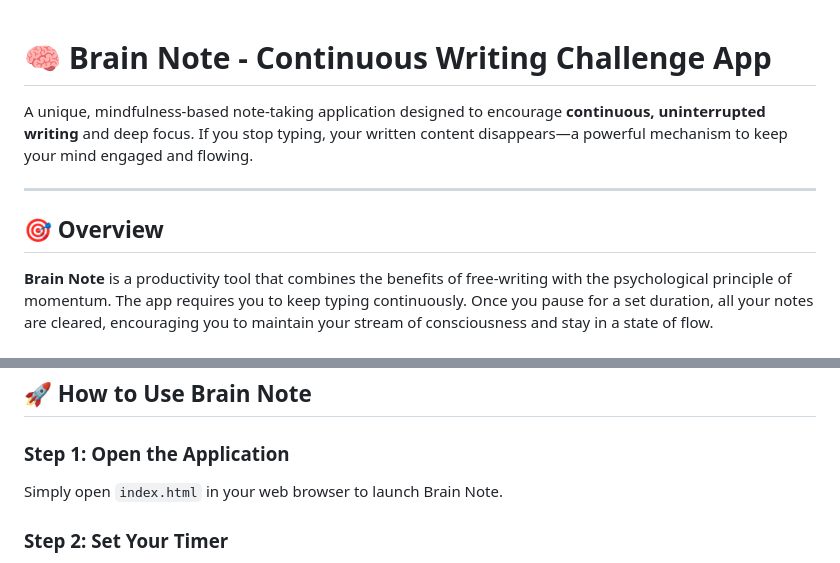
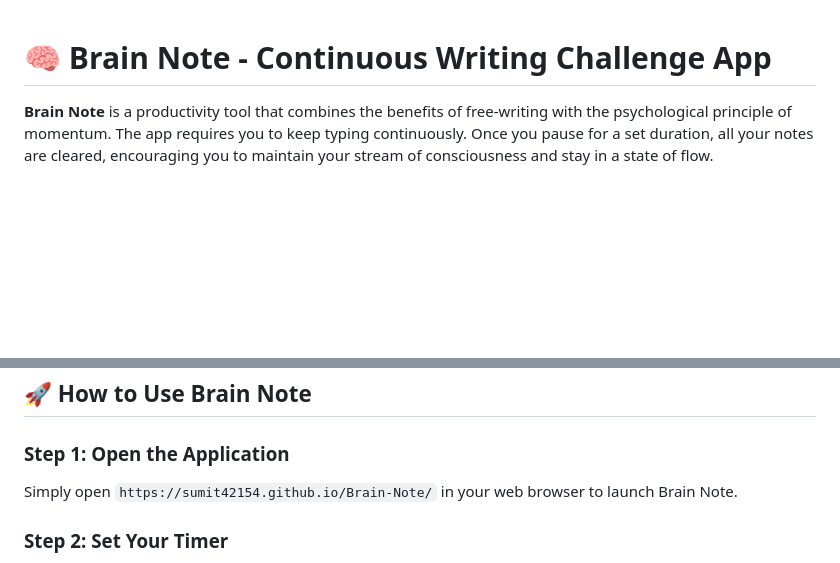
Before and after one commit to sumit42154/Brain-Note, a Markdown page: README.md, 2 parts joined by grey strips. Rendered like a GitHub page; blank space fills up the shorter version.

Commit message:
Revise README with new app details and usage link
Updated application description and usage instructions.

```diff
--- a/README.md
+++ b/README.md
@@ -1,10 +1,4 @@
 # 🧠 Brain Note - Continuous Writing Challenge App
-
-A unique, mindfulness-based note-taking application designed to encourage **continuous, uninterrupted writing** and deep focus. If you stop typing, your written content disappears—a powerful mechanism to keep your mind engaged and flowing.
-
----
-
-## 🎯 Overview
 
 **Brain Note** is a productivity tool that combines the benefits of free-writing with the psychological principle of momentum. The app requires you to keep typing continuously. Once you pause for a set duration, all your notes are cleared, encouraging you to maintain your stream of consciousness and stay in a state of flow.
 
@@ -71,7 +65,7 @@ A unique, mindfulness-based note-taking application designed to encourage **cont
 ## 🚀 How to Use Brain Note
 
 ### **Step 1: Open the Application**
-Simply open `index.html` in your web browser to launch Brain Note.
+Simply open `https://sumit42154.github.io/Brain-Note/` in your web browser to launch Brain Note.
 
 ### **Step 2: Set Your Timer**
 - Look for the **"Reset in (seconds):"** input field at the top
```
